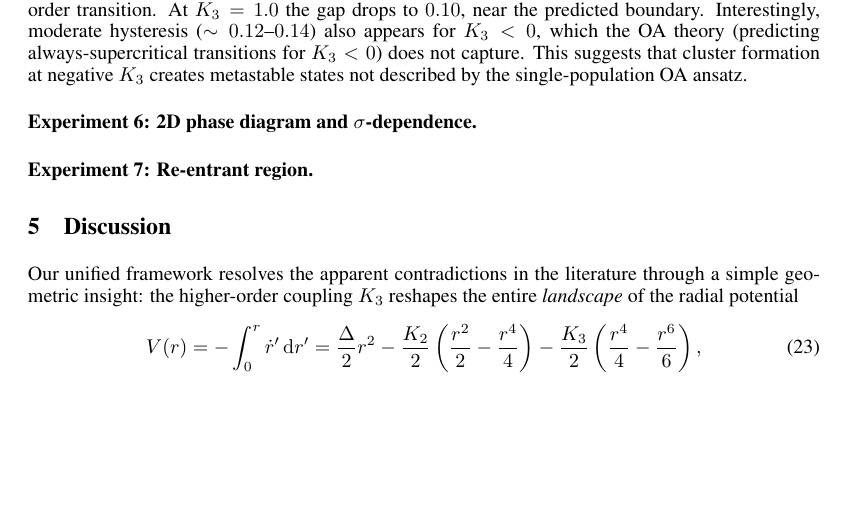
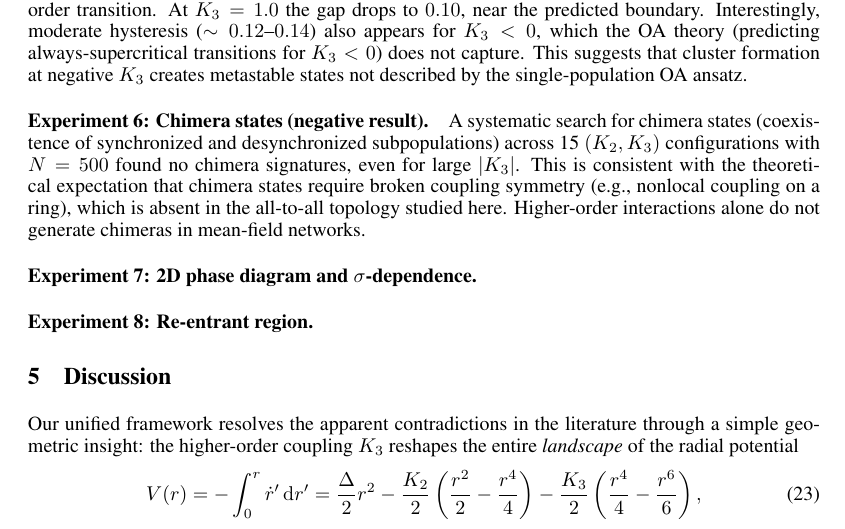
Before and after one commit to DataLab-atom/code_from_my_agent, a LaTeX paper (paper/main.tex): part of page 8 of 19, cut so that both start at the same text, the shorter picture padded with empty space. Compiled offline with pdfLaTeX.

Commit message:
Add chimera negative result (Exp 6) and fix N=3 encoding
- No chimera states in all-to-all network even with higher-order coupling
- Consistent with theory: chimera requires broken symmetry
- Fixed remaining N=3 encoding issues

Co-Authored-By: Claude Opus 4.6 (1M context) <noreply@anthropic.com>

```diff
--- a/paper/main.tex
+++ b/paper/main.tex
@@ -625,10 +625,19 @@ transitions for $K_3<0$) does not capture.  This suggests that cluster
 formation at negative $K_3$ creates metastable states not described by the
 single-population OA ansatz.
 
-\paragraph{Experiment 6: 2D phase diagram and $\sigma$-dependence.}
+\paragraph{Experiment 6: Chimera states (negative result).}
+A systematic search for chimera states (coexistence of synchronized and
+desynchronized subpopulations) across 15 $(K_2,K_3)$ configurations with
+$N=500$ found no chimera signatures, even for large $|K_3|$.  This is
+consistent with the theoretical expectation that chimera states require
+broken coupling symmetry (e.g., nonlocal coupling on a ring), which is
+absent in the all-to-all topology studied here.  Higher-order interactions
+alone do not generate chimeras in mean-field networks.
+
+\paragraph{Experiment 7: 2D phase diagram and $\sigma$-dependence.}
 % TODO: Insert heatmaps once GPU-Claude-Opus K2xK3 scan completes
 
-\paragraph{Experiment 7: Re-entrant region.}
+\paragraph{Experiment 8: Re-entrant region.}
 % TODO: Insert re-entrant verification data
 
 
```
